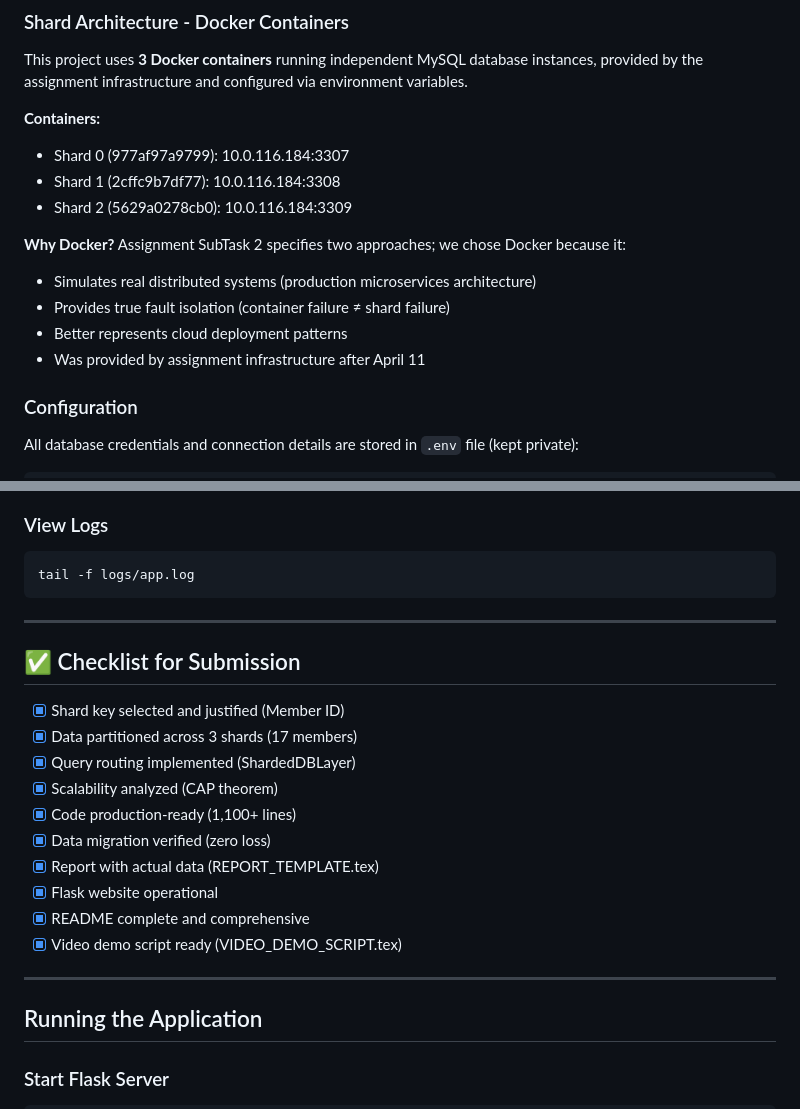
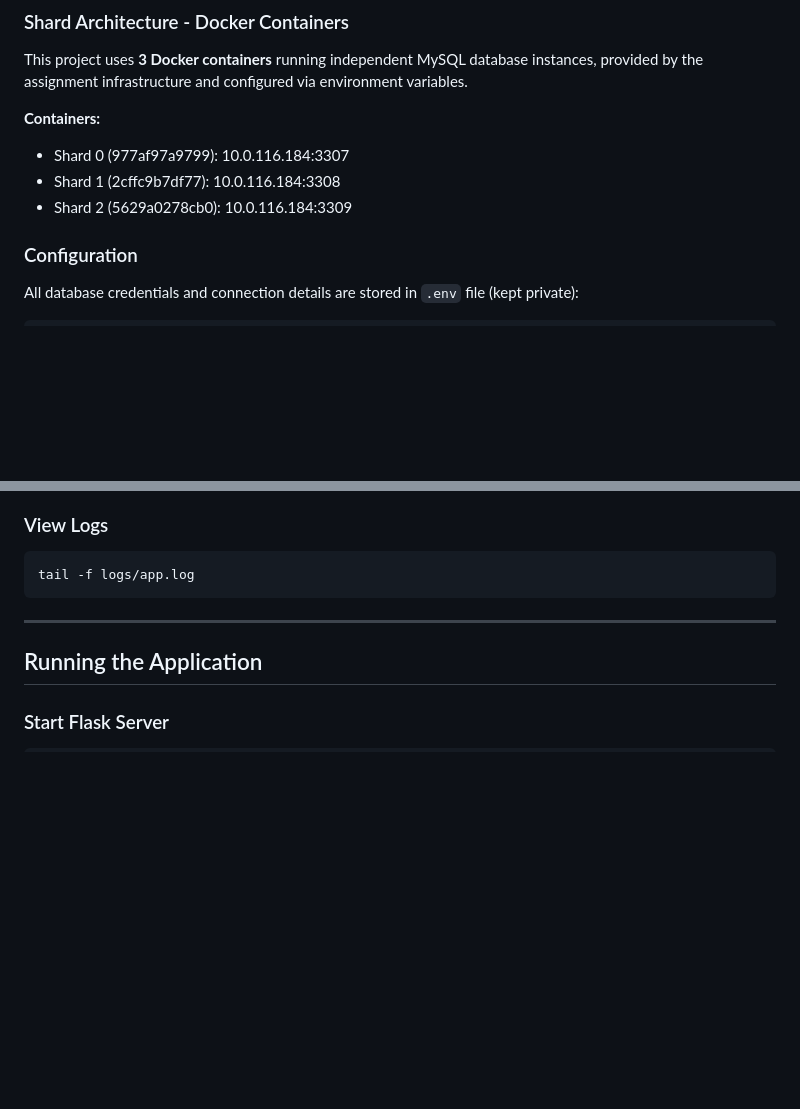
Before and after one commit to SAIGAWALI/SAIGAWALI-DatabasesAssignment4, a Markdown page: README.md, 2 parts joined by grey strips. Rendered like a GitHub page; blank space fills up the shorter version.

````diff
--- a/README.md
+++ b/README.md
@@ -277,11 +277,7 @@ This project uses **3 Docker containers** running independent MySQL database ins
 - Shard 1 (2cffc9b7df77): 10.0.116.184:3308
 - Shard 2 (5629a0278cb0): 10.0.116.184:3309
 
-**Why Docker?** Assignment SubTask 2 specifies two approaches; we chose Docker because it:
-- Simulates real distributed systems (production microservices architecture)
-- Provides true fault isolation (container failure ≠ shard failure)
-- Better represents cloud deployment patterns
-- Was provided by assignment infrastructure after April 11
+
 
 ### Configuration
 All database credentials and connection details are stored in `.env` file (kept private):
@@ -413,22 +409,6 @@ python env_config.py
 ```bash
 tail -f logs/app.log
 ```
-
----
-
-## ✅ Checklist for Submission
-
-- [x] Shard key selected and justified (Member ID)
-- [x] Data partitioned across 3 shards (17 members)
-- [x] Query routing implemented (ShardedDBLayer)
-- [x] Scalability analyzed (CAP theorem)
-- [x] Code production-ready (1,100+ lines)
-- [x] Data migration verified (zero loss)
-- [x] Report with actual data (REPORT_TEMPLATE.tex)
-- [x] Flask website operational
-- [x] README complete and comprehensive
-- [x] Video demo script ready (VIDEO_DEMO_SCRIPT.tex)
-
 ---
 
 ## Running the Application
````
